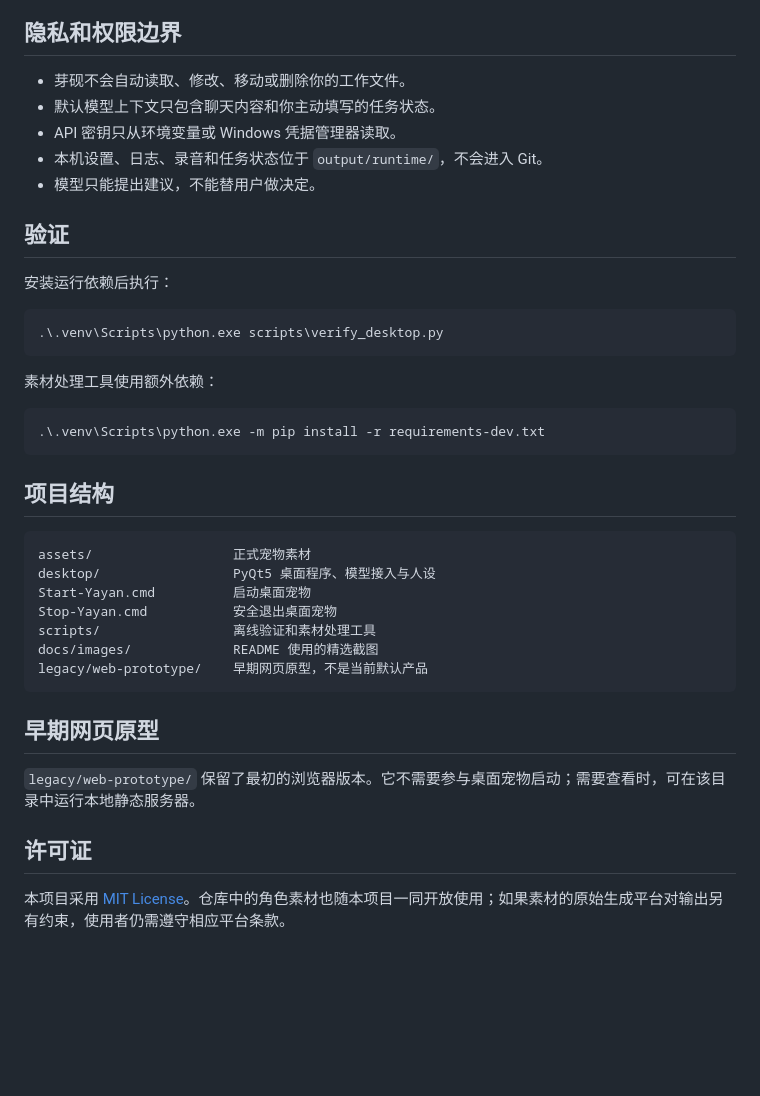
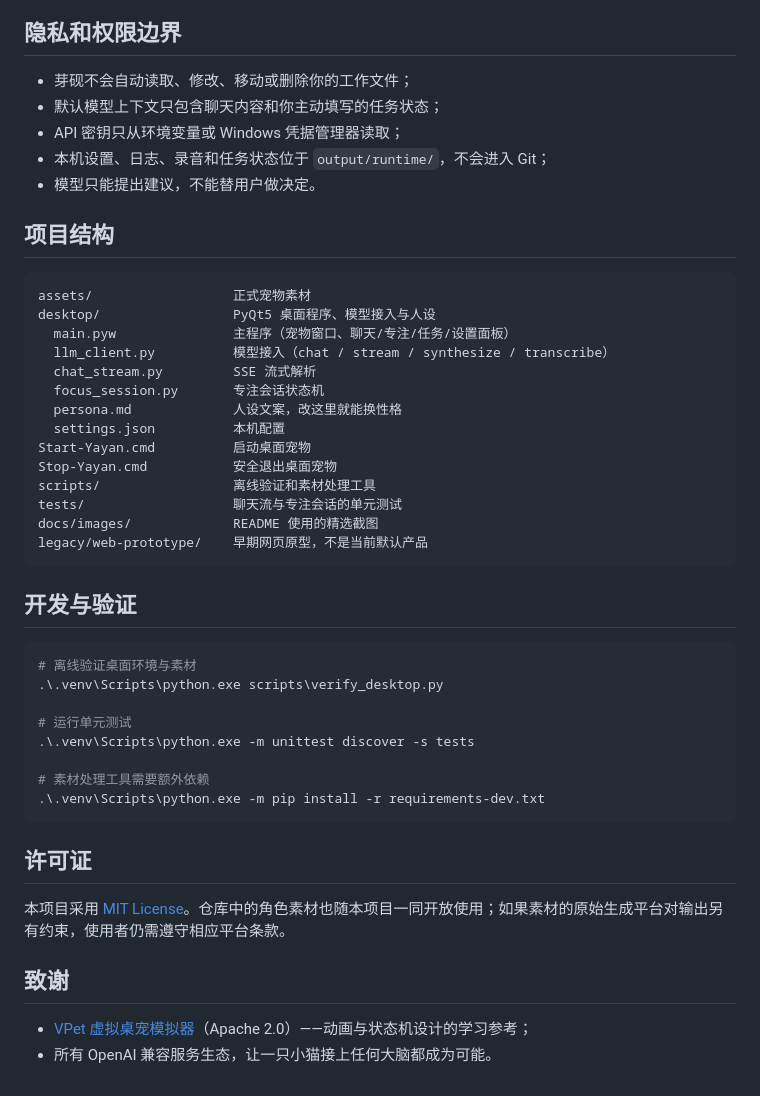
Before and after one commit to mingfeizhang1028/Deskpet, a Markdown page: README.md, the part around one of its changes. GitHub-like rendering; blank space fills up the shorter version.

````diff
--- a/README.md
+++ b/README.md
@@ -57,42 +149,49 @@ py -m venv .venv
 
 ## 隐私和权限边界
 
-- 芽砚不会自动读取、修改、移动或删除你的工作文件。
-- 默认模型上下文只包含聊天内容和你主动填写的任务状态。
-- API 密钥只从环境变量或 Windows 凭据管理器读取。
-- 本机设置、日志、录音和任务状态位于 `output/runtime/`，不会进入 Git。
+- 芽砚不会自动读取、修改、移动或删除你的工作文件；
+- 默认模型上下文只包含聊天内容和你主动填写的任务状态；
+- API 密钥只从环境变量或 Windows 凭据管理器读取；
+- 本机设置、日志、录音和任务状态位于 `output/runtime/`，不会进入 Git；
 - 模型只能提出建议，不能替用户做决定。
-
-## 验证
-
-安装运行依赖后执行：
-
-```powershell
-.\.venv\Scripts\python.exe scripts\verify_desktop.py
-```
-
-素材处理工具使用额外依赖：
-
-```powershell
-.\.venv\Scripts\python.exe -m pip install -r requirements-dev.txt
-```
 
 ## 项目结构
 
 ```text
 assets/                  正式宠物素材
 desktop/                 PyQt5 桌面程序、模型接入与人设
+  main.pyw               主程序（宠物窗口、聊天/专注/任务/设置面板）
+  llm_client.py          模型接入（chat / stream / synthesize / transcribe）
+  chat_stream.py         SSE 流式解析
+  focus_session.py       专注会话状态机
+  persona.md             人设文案，改这里就能换性格
+  settings.json          本机配置
 Start-Yayan.cmd          启动桌面宠物
 Stop-Yayan.cmd           安全退出桌面宠物
 scripts/                 离线验证和素材处理工具
+tests/                   聊天流与专注会话的单元测试
 docs/images/             README 使用的精选截图
 legacy/web-prototype/    早期网页原型，不是当前默认产品
 ```
 
-## 早期网页原型
+## 开发与验证
 
-`legacy/web-prototype/` 保留了最初的浏览器版本。它不需要参与桌面宠物启动；需要查看时，可在该目录中运行本地静态服务器。
+```powershell
+# 离线验证桌面环境与素材
+.\.venv\Scripts\python.exe scripts\verify_desktop.py
+
+# 运行单元测试
+.\.venv\Scripts\python.exe -m unittest discover -s tests
+
+# 素材处理工具需要额外依赖
+.\.venv\Scripts\python.exe -m pip install -r requirements-dev.txt
+```
 
 ## 许可证
 
 本项目采用 [MIT License](LICENSE)。仓库中的角色素材也随本项目一同开放使用；如果素材的原始生成平台对输出另有约束，使用者仍需遵守相应平台条款。
+
+## 致谢
+
+- [VPet 虚拟桌宠模拟器](https://github.com/LorisYounger/VPet)（Apache 2.0）——动画与状态机设计的学习参考；
+- 所有 OpenAI 兼容服务生态，让一只小猫接上任何大脑都成为可能。
````
Also changed, not shown: other parts of README.md (+123 -31 lines).
